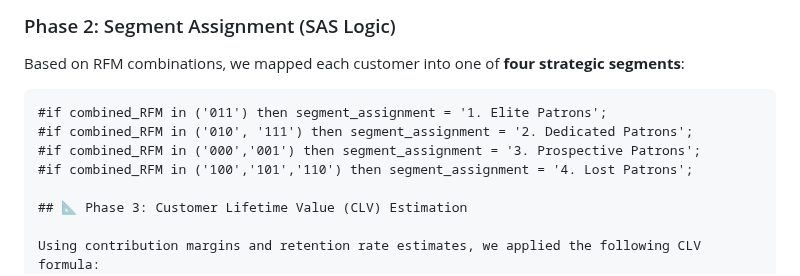
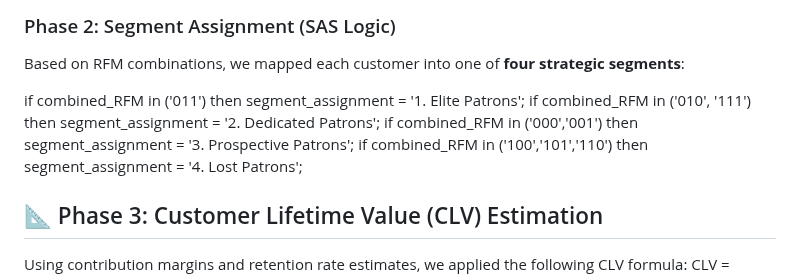
Before and after one commit to dr-vishakha-gupta/portfolio, a Markdown page: Champions/README.md, the part around the change. Rendered like a GitHub page.

````diff
--- a/Champions/README.md
+++ b/Champions/README.md
@@ -47,11 +47,10 @@ Each customer was scored and categorized into binary classes (High = 1, Low = 0)
 
 Based on RFM combinations, we mapped each customer into one of **four strategic segments**:
 
-```sas
-#if combined_RFM in ('011') then segment_assignment = '1. Elite Patrons';
-#if combined_RFM in ('010', '111') then segment_assignment = '2. Dedicated Patrons';
-#if combined_RFM in ('000','001') then segment_assignment = '3. Prospective Patrons';
-#if combined_RFM in ('100','101','110') then segment_assignment = '4. Lost Patrons';
+if combined_RFM in ('011') then segment_assignment = '1. Elite Patrons';
+if combined_RFM in ('010', '111') then segment_assignment = '2. Dedicated Patrons';
+if combined_RFM in ('000','001') then segment_assignment = '3. Prospective Patrons';
+if combined_RFM in ('100','101','110') then segment_assignment = '4. Lost Patrons';
 
 ## 📐 Phase 3: Customer Lifetime Value (CLV) Estimation
 
````
